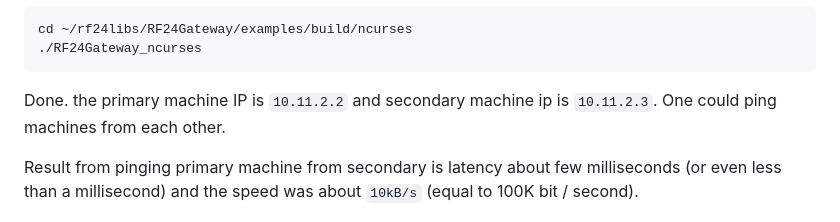
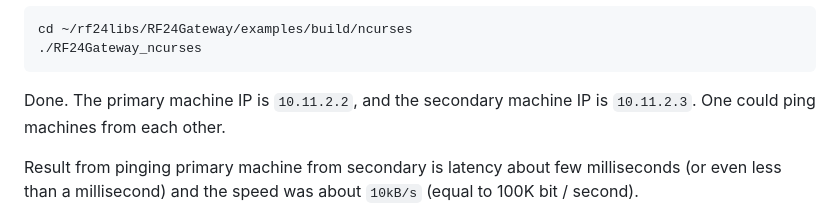
Before and after one commit to nRF24/RF24Gateway, a Markdown page: docs/rpi_tcpip_link.md, the part around the change. Rendered like a GitHub page.

Commit message:
minor update
Co-authored-by: Brendan <2bndy5@gmail.com>

````diff
--- a/docs/rpi_tcpip_link.md
+++ b/docs/rpi_tcpip_link.md
@@ -99,7 +99,7 @@ cd ~/rf24libs/RF24Gateway/examples/build/ncurses
 ./RF24Gateway_ncurses
 ```
 
-Done. the primary machine IP is `10.11.2.2` and secondary machine ip is `10.11.2.3`.
+Done. The primary machine IP is `10.11.2.2`, and the secondary machine IP is `10.11.2.3`.
 One could ping machines from each other.
 
 Result from pinging primary machine from secondary is latency about few milliseconds (or even less than a millisecond) and the speed was about `10kB/s` (equal to 100K bit / second).
````
